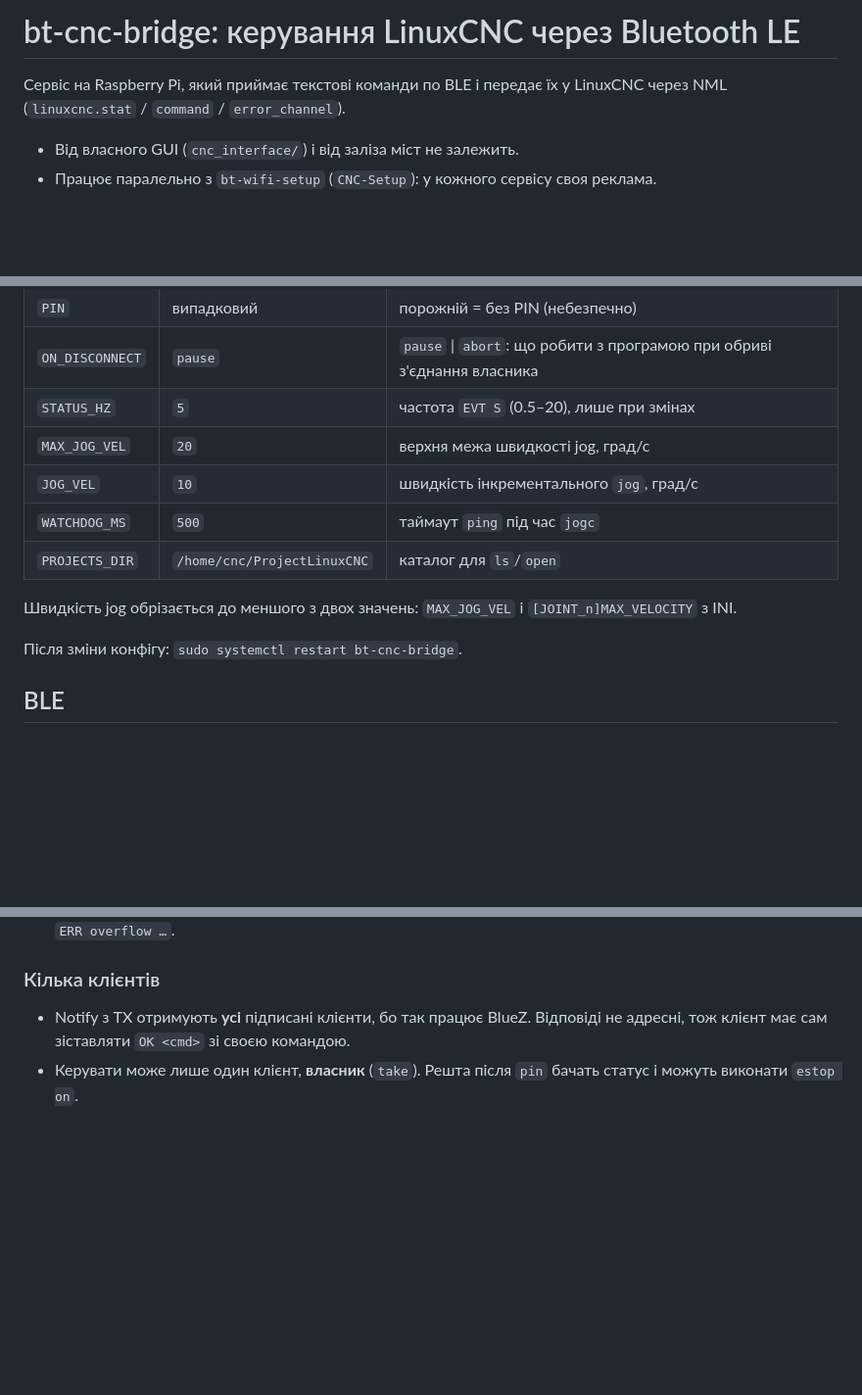
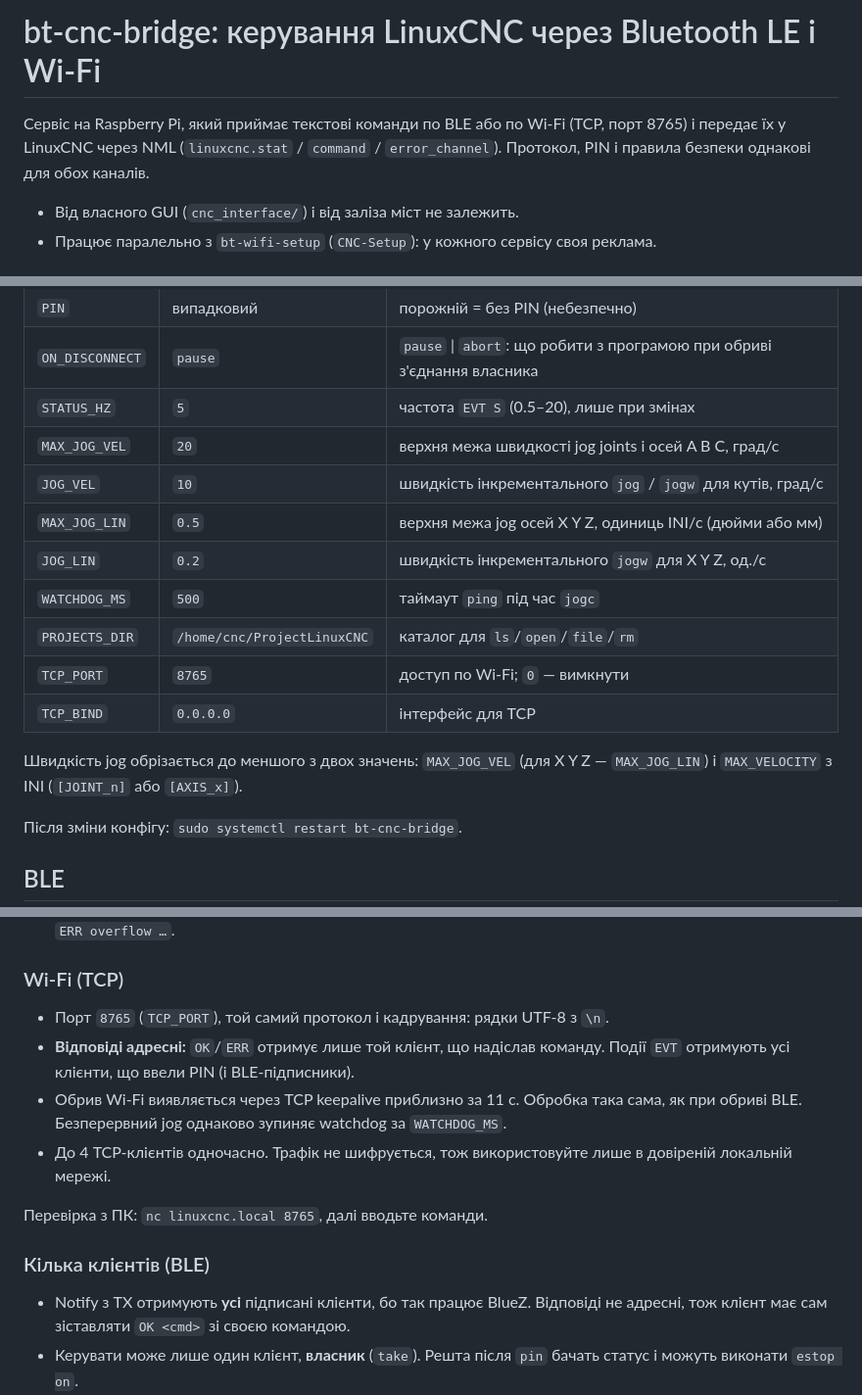
Before and after one commit to SerhiyKIT/LinuxCNC_PA, a Markdown page: system/bt-cnc-bridge/README.md, 3 parts joined by grey strips. Shown at 98% size. GitHub-like rendering; blank space fills up the shorter version.

Commit message:
docs(bt-cnc-bridge): Wi-Fi access, world jog and file upload
Co-Authored-By: Claude Opus 5.5 <noreply@anthropic.com>

```diff
--- a/system/bt-cnc-bridge/README.md
+++ b/system/bt-cnc-bridge/README.md
@@ -1,7 +1,8 @@
-# bt-cnc-bridge: керування LinuxCNC через Bluetooth LE
+# bt-cnc-bridge: керування LinuxCNC через Bluetooth LE і Wi-Fi
 
-Сервіс на Raspberry Pi, який приймає текстові команди по BLE і передає їх у
-LinuxCNC через NML (`linuxcnc.stat` / `command` / `error_channel`).
+Сервіс на Raspberry Pi, який приймає текстові команди по BLE або по Wi-Fi (TCP,
+порт 8765) і передає їх у LinuxCNC через NML (`linuxcnc.stat` / `command` / `error_channel`).
+Протокол, PIN і правила безпеки однакові для обох каналів.
 
 - Від власного GUI (`cnc_interface/`) і від заліза міст не залежить.
 - Працює паралельно з `bt-wifi-setup` (`CNC-Setup`): у кожного сервісу своя реклама.
@@ -53,12 +54,16 @@ python3 -m pytest system/bt-cnc-bridge/tests -q
 | `PIN` | випадковий | порожній = без PIN (небезпечно) |
 | `ON_DISCONNECT` | `pause` | `pause` \| `abort`: що робити з програмою при обриві з'єднання власника |
 | `STATUS_HZ` | `5` | частота `EVT S` (0.5–20), лише при змінах |
-| `MAX_JOG_VEL` | `20` | верхня межа швидкості jog, град/с |
-| `JOG_VEL` | `10` | швидкість інкрементального `jog`, град/с |
+| `MAX_JOG_VEL` | `20` | верхня межа швидкості jog joints і осей A B C, град/с |
+| `JOG_VEL` | `10` | швидкість інкрементального `jog` / `jogw` для кутів, град/с |
+| `MAX_JOG_LIN` | `0.5` | верхня межа jog осей X Y Z, одиниць INI/с (дюйми або мм) |
+| `JOG_LIN` | `0.2` | швидкість інкрементального `jogw` для X Y Z, од./с |
 | `WATCHDOG_MS` | `500` | таймаут `ping` під час `jogc` |
-| `PROJECTS_DIR` | `/home/cnc/ProjectLinuxCNC` | каталог для `ls`/`open` |
+| `PROJECTS_DIR` | `/home/cnc/ProjectLinuxCNC` | каталог для `ls`/`open`/`file`/`rm` |
+| `TCP_PORT` | `8765` | доступ по Wi-Fi; `0` — вимкнути |
+| `TCP_BIND` | `0.0.0.0` | інтерфейс для TCP |
 
-Швидкість jog обрізається до меншого з двох значень: `MAX_JOG_VEL` і `[JOINT_n]MAX_VELOCITY` з INI.
+Швидкість jog обрізається до меншого з двох значень: `MAX_JOG_VEL` (для X Y Z — `MAX_JOG_LIN`) і `MAX_VELOCITY` з INI (`[JOINT_n]` або `[AXIS_x]`).
 
 Після зміни конфігу: `sudo systemctl restart bt-cnc-bridge`.
 
@@ -79,7 +84,18 @@ python3 -m pytest system/bt-cnc-bridge/tests -q
 - **Pi → клієнт:** довгі рядки ріжуться на пакети під MTU (типово 20 байт, максимум 180) без розриву UTF-8-символів. **Клієнт збирає байти до `\n`.**
 - **Клієнт → Pi:** рядок можна писати кількома write. Рядок, довший за 512 байт, відкидається з відповіддю `ERR overflow …`.
 
-### Кілька клієнтів
+### Wi-Fi (TCP)
+
+- Порт `8765` (`TCP_PORT`), той самий протокол і кадрування: рядки UTF-8 з `\n`.
+- **Відповіді адресні:** `OK`/`ERR` отримує лише той клієнт, що надіслав команду.
+  Події `EVT` отримують усі клієнти, що ввели PIN (і BLE-підписники).
+- Обрив Wi-Fi виявляється через TCP keepalive приблизно за 11 с. Обробка така сама, як при обриві BLE.
+  Безперервний jog однаково зупиняє watchdog за `WATCHDOG_MS`.
+- До 4 TCP-клієнтів одночасно. Трафік не шифрується, тож використовуйте лише в довіреній локальній мережі.
+
+Перевірка з ПК: `nc linuxcnc.local 8765`, далі вводьте команди.
+
+### Кілька клієнтів (BLE)
 
 - Notify з TX отримують **усі** підписані клієнти, бо так працює BlueZ. Відповіді не адресні, тож клієнт має сам зіставляти `OK <cmd>` зі своєю командою.
 - Керувати може лише один клієнт, **власник** (`take`). Решта після `pin` бачать статус і можуть виконати `estop on`.
```
Also changed, not shown: other parts of system/bt-cnc-bridge/README.md (+12 -1 lines).
